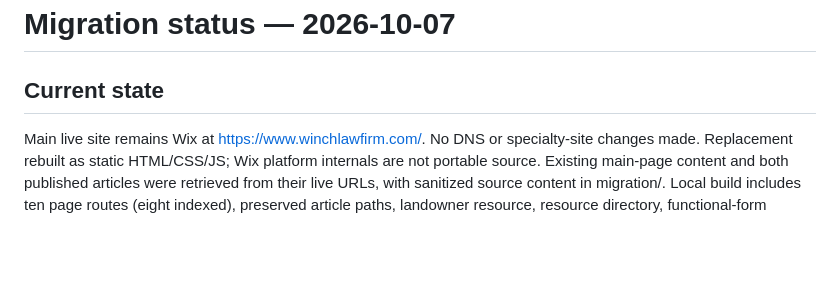
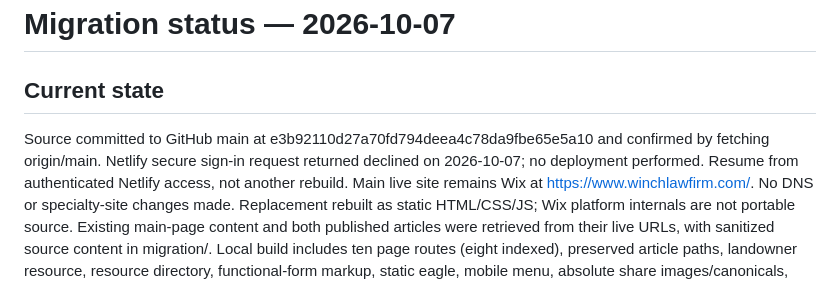
Before and after one commit to WINCHLAW/winchlawfirmwebsite, a Markdown page: MIGRATION_STATUS.md, the part around the change. Drawn GitHub-style; blank space fills up the shorter version.

Commit message:
Record committed migration and exact Netlify authentication blocker

```diff
--- a/MIGRATION_STATUS.md
+++ b/MIGRATION_STATUS.md
@@ -1,5 +1,6 @@
 # Migration status — 2026-10-07
 ## Current state
+Source committed to GitHub main at e3b92110d27a70fd794deea4c78da9fbe65e5a10 and confirmed by fetching origin/main. Netlify secure sign-in request returned declined on 2026-10-07; no deployment performed. Resume from authenticated Netlify access, not another rebuild.
 Main live site remains Wix at https://www.winchlawfirm.com/. No DNS or specialty-site changes made.
 Replacement rebuilt as static HTML/CSS/JS; Wix platform internals are not portable source. Existing main-page content and both published articles were retrieved from their live URLs, with sanitized source content in migration/.
 Local build includes ten page routes (eight indexed), preserved article paths, landowner resource, resource directory, functional-form markup, static eagle, mobile menu, absolute share images/canonicals, robots/sitemap, old Entergy path redirects.
```
